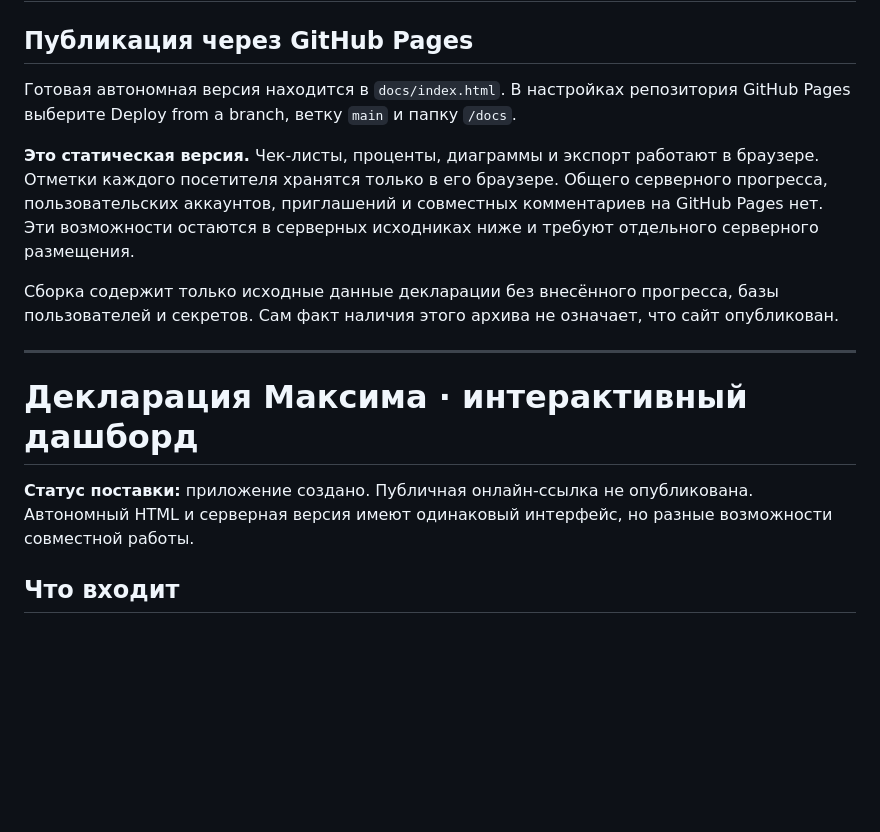
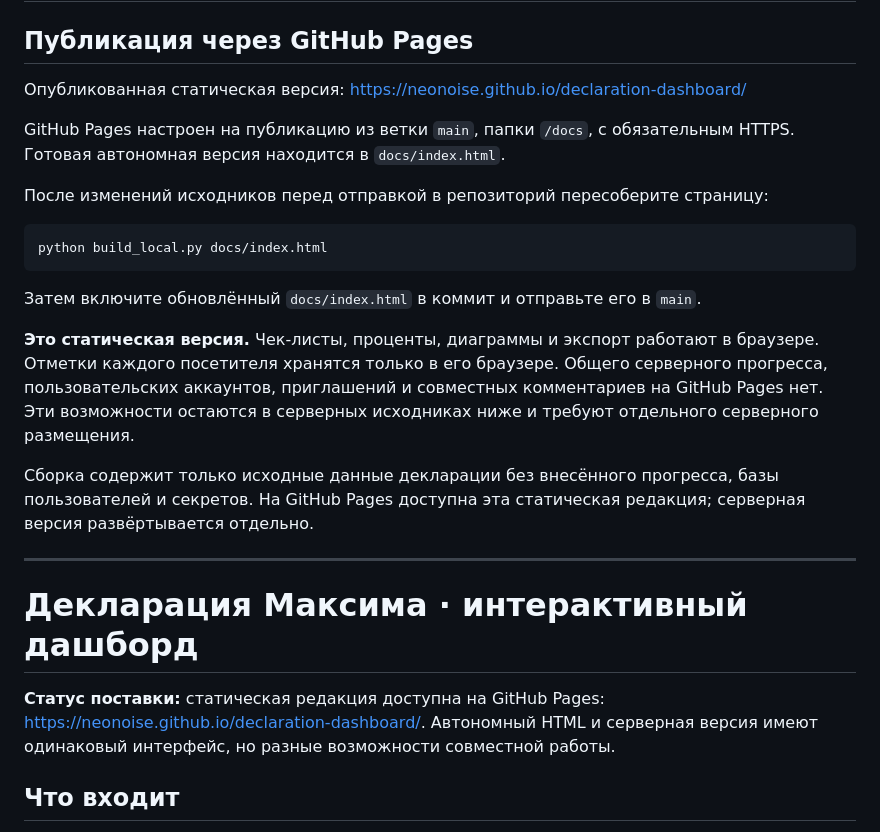
Before and after one commit to neonoise/declaration-dashboard, a Markdown page: README.md, the part around the change. Rendered like a GitHub page; blank space fills up the shorter version.

````diff
--- a/README.md
+++ b/README.md
@@ -2,17 +2,27 @@
 
 ## Публикация через GitHub Pages
 
-Готовая автономная версия находится в `docs/index.html`. В настройках репозитория GitHub Pages выберите Deploy from a branch, ветку `main` и папку `/docs`.
+Опубликованная статическая версия: https://neonoise.github.io/declaration-dashboard/
+
+GitHub Pages настроен на публикацию из ветки `main`, папки `/docs`, с обязательным HTTPS. Готовая автономная версия находится в `docs/index.html`.
+
+После изменений исходников перед отправкой в репозиторий пересоберите страницу:
+
+```sh
+python build_local.py docs/index.html
+```
+
+Затем включите обновлённый `docs/index.html` в коммит и отправьте его в `main`.
 
 **Это статическая версия.** Чек-листы, проценты, диаграммы и экспорт работают в браузере. Отметки каждого посетителя хранятся только в его браузере. Общего серверного прогресса, пользовательских аккаунтов, приглашений и совместных комментариев на GitHub Pages нет. Эти возможности остаются в серверных исходниках ниже и требуют отдельного серверного размещения.
 
-Сборка содержит только исходные данные декларации без внесённого прогресса, базы пользователей и секретов. Сам факт наличия этого архива не означает, что сайт опубликован.
+Сборка содержит только исходные данные декларации без внесённого прогресса, базы пользователей и секретов. На GitHub Pages доступна эта статическая редакция; серверная версия развёртывается отдельно.
 
 ---
 
 # Декларация Максима · интерактивный дашборд
 
-**Статус поставки:** приложение создано. Публичная онлайн-ссылка не опубликована. Автономный HTML и серверная версия имеют одинаковый интерфейс, но разные возможности совместной работы.
+**Статус поставки:** статическая редакция доступна на GitHub Pages: https://neonoise.github.io/declaration-dashboard/. Автономный HTML и серверная версия имеют одинаковый интерфейс, но разные возможности совместной работы.
 
 ## Что входит
 
````
Also changed, not shown: QA.md (+16 -3 lines).
